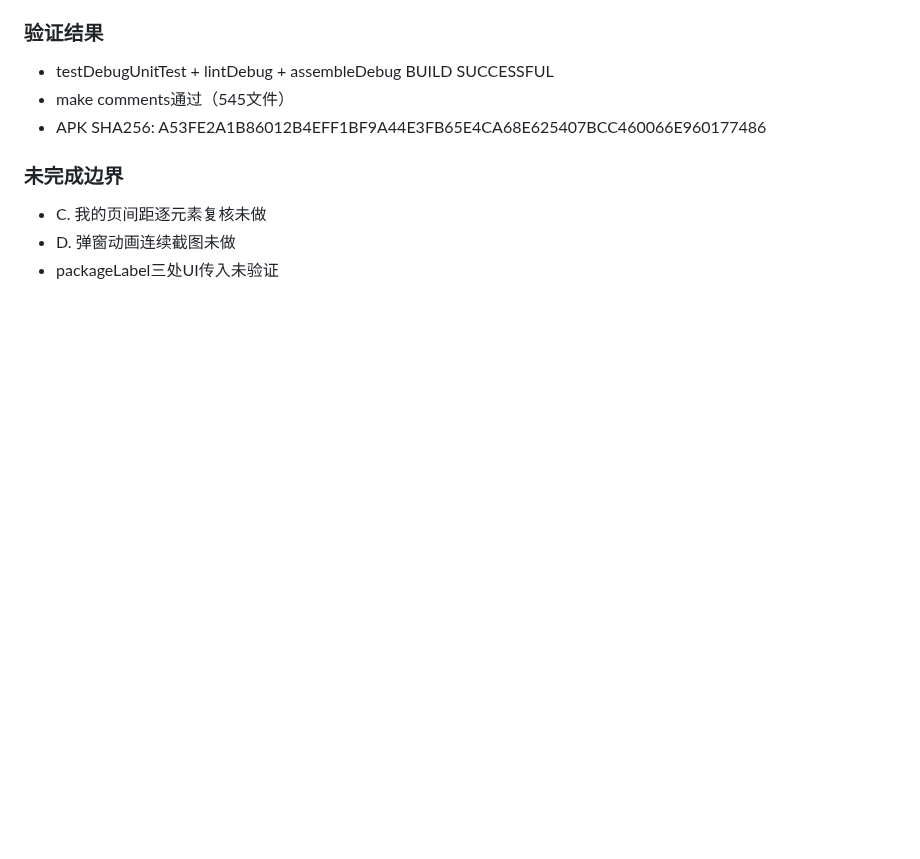
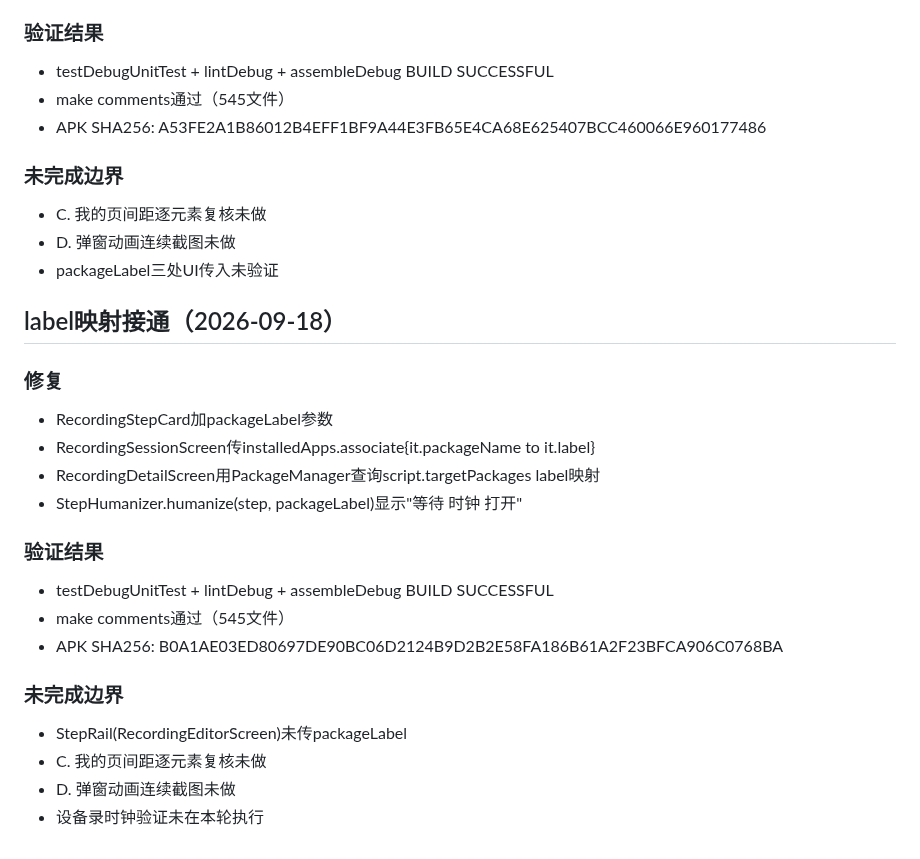
Before and after one commit to lejunyang/ai-auto-android, a Markdown page: docs/consumer-agent-ui-tasks.md, the part around the change. GitHub-like rendering; blank space fills up the shorter version.

Commit message:
docs(consumer-ui): 记录label映射接通

```diff
--- a/docs/consumer-agent-ui-tasks.md
+++ b/docs/consumer-agent-ui-tasks.md
@@ -488,3 +488,22 @@ RecordingSessionScreen.kt 重写为原型 #record 设计语言：
 - C. 我的页间距逐元素复核未做
 - D. 弹窗动画连续截图未做
 - packageLabel三处UI传入未验证
+
+## label映射接通（2026-09-18）
+
+### 修复
+- RecordingStepCard加packageLabel参数
+- RecordingSessionScreen传installedApps.associate{it.packageName to it.label}
+- RecordingDetailScreen用PackageManager查询script.targetPackages label映射
+- StepHumanizer.humanize(step, packageLabel)显示"等待 时钟 打开"
+
+### 验证结果
+- testDebugUnitTest + lintDebug + assembleDebug BUILD SUCCESSFUL
+- make comments通过（545文件）
+- APK SHA256: B0A1AE03ED80697DE90BC06D2124B9D2B2E58FA186B61A2F23BFCA906C0768BA
+
+### 未完成边界
+- StepRail(RecordingEditorScreen)未传packageLabel
+- C. 我的页间距逐元素复核未做
+- D. 弹窗动画连续截图未做
+- 设备录时钟验证未在本轮执行
```
